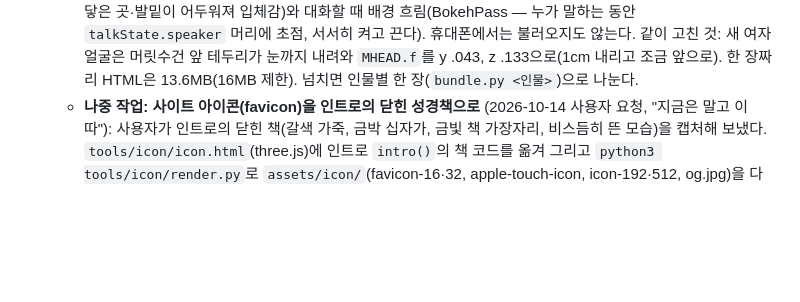
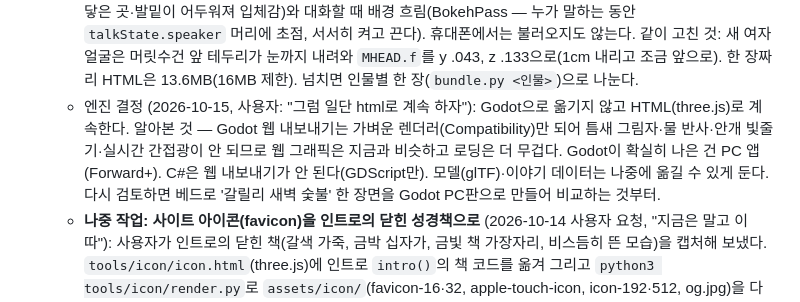
Before and after one commit to davpoqn/biblegame3d, a Markdown page: PLAN.md, the part around the change. GitHub-like rendering; blank space fills up the shorter version.

Commit message:
PLAN: Godot 대신 HTML(three.js)로 계속 (사용자 결정)
Co-Authored-By: Claude Opus 5.5 <noreply@anthropic.com>
Claude-Session: https://claude.ai/code/session_01H6GvUrLLwTNXz13yCv9WjH

```diff
--- a/PLAN.md
+++ b/PLAN.md
@@ -141,6 +141,7 @@
     - `pickLook`이 사람마다 얼굴·체형·피부색·머리카락·수염을 서로 다른 박자로 돌려 고른다(`FACE_PICK`, `BODY_PICK`, `BEARDS`).
   - 그래픽 1단계 (2026-10-15, 끝남. 사용자: "three.js로 그래픽증진 1,2 단계 둘 다 한번에"): (1) 계단 현상 없애기 — 화면 합성 버퍼에 MSAA(PC 4배, 휴대폰 2배). (2) 색 처리 ACES → AgX(피부가 주황빛으로 쏠리지 않는다), 노출 `TONE_K` 1.15, 마무리 패스에서 채도 1.18배. (3) 하늘빛 조명(IBL) — 지금 하늘색·지평선·땅빛·해로 작은 환경 지도를 PMREM으로 만들어 `scene.environment`에, 하늘이 바뀌면 0.5초마다 확인해 다시 만든다. 고른 빛(hemi)은 0.55배로 줄였다(어두움 계산은 그대로). (4) 옷감 광택(sheen) — PC에서만 옷을 MeshPhysicalMaterial로. `HQ`(마우스로 하는 PC)이면 무거운 효과를 켠다. 첫 로딩이 조금 길어졌다(셰이더가 늘었다).
   - 그래픽 2단계 (2026-10-15, 끝남, PC만): 틈새 그림자(GTAOPass, 0.6배 해상도, 섞는 세기 .75 — 옷 주름·맞닿은 곳·발밑이 어두워져 입체감)와 대화할 때 배경 흐림(BokehPass — 누가 말하는 동안 `talkState.speaker` 머리에 초점, 서서히 켜고 끈다). 휴대폰에서는 불러오지도 않는다. 같이 고친 것: 새 여자 얼굴은 머릿수건 앞 테두리가 눈까지 내려와 `MHEAD.f`를 y .043, z .133으로(1cm 내리고 조금 앞으로). 한 장짜리 HTML은 13.6MB(16MB 제한). 넘치면 인물별 한 장(`bundle.py <인물>`)으로 나눈다.
+  - 엔진 결정 (2026-10-15, 사용자: "그럼 일단 html로 계속 하자"): Godot으로 옮기지 않고 HTML(three.js)로 계속한다. 알아본 것 — Godot 웹 내보내기는 가벼운 렌더러(Compatibility)만 되어 틈새 그림자·물 반사·안개 빛줄기·실시간 간접광이 안 되므로 웹 그래픽은 지금과 비슷하고 로딩은 더 무겁다. Godot이 확실히 나은 건 PC 앱(Forward+). C#은 웹 내보내기가 안 된다(GDScript만). 모델(glTF)·이야기 데이터는 나중에 옮길 수 있게 둔다. 다시 검토하면 베드로 '갈릴리 새벽 숯불' 한 장면을 Godot PC판으로 만들어 비교하는 것부터.
   - **나중 작업: 사이트 아이콘(favicon)을 인트로의 닫힌 성경책으로** (2026-10-14 사용자 요청, "지금은 말고 이따"): 사용자가 인트로의 닫힌 책(갈색 가죽, 금박 십자가, 금빛 책 가장자리, 비스듬히 뜬 모습)을 캡처해 보냈다. `tools/icon/icon.html`(three.js)에 인트로 `intro()`의 책 코드를 옮겨 그리고 `python3 tools/icon/render.py`로 `assets/icon/`(favicon-16·32, apple-touch-icon, icon-192·512, og.jpg)을 다시 만든다. 16px에서도 알아보이게 십자가를 크게. 규모 🟢~🟡.
   - **다음 작업: 사용자가 보낸 참고 사진 의견** (2026-10-14, 인트로 작업 중에 미리 보냄. 아직 시작 안 함. 참고는 다른 성경 게임 리뷰 영상의 캡처 — 그림을 따라 하지 않고 느낌만 본다. 큰 작업이 많으니 하나씩 규모와 시간을 알리고 시작한다):
     1. 지도: 지금 내가 어디에 있는지, 성경 어느 부분인지 보여 주는 양피지 지도(갈릴리 바다, 데가볼리, 사마리아 같은 지명).
```
